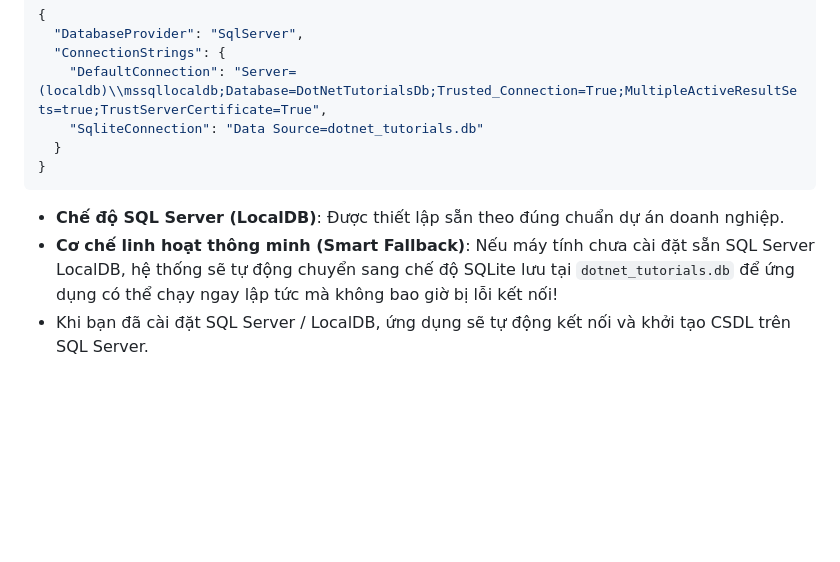
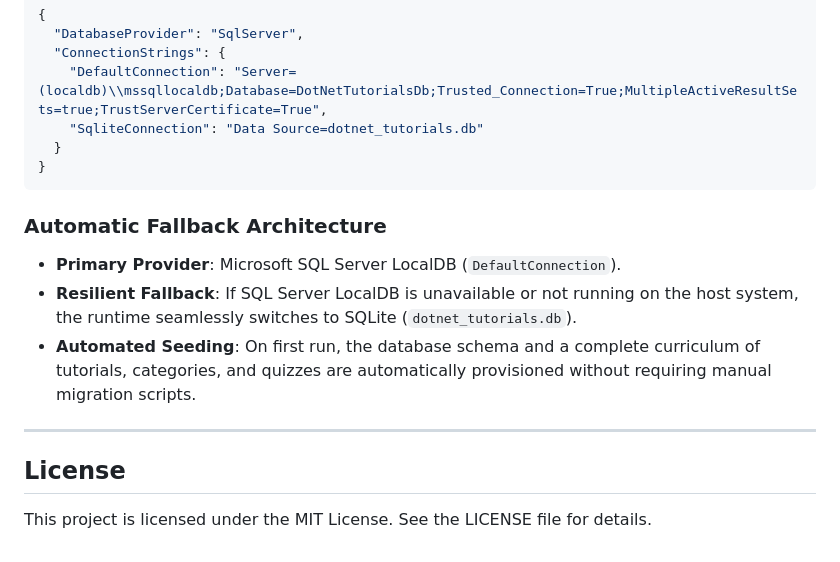
Before and after one commit to KaitoDeus/NET-Tutos, a Markdown page: README.md, the part around one of its changes. GitHub-like rendering; blank space fills up the shorter version.

````diff
--- a/README.md
+++ b/README.md
@@ -99,6 +143,14 @@ Trong tệp `appsettings.json`:
 }
 ```
 
-- **Chế độ SQL Server (LocalDB)**: Được thiết lập sẵn theo đúng chuẩn dự án doanh nghiệp.
-- **Cơ chế linh hoạt thông minh (Smart Fallback)**: Nếu máy tính chưa cài đặt sẵn SQL Server LocalDB, hệ thống sẽ tự động chuyển sang chế độ SQLite lưu tại `dotnet_tutorials.db` để ứng dụng có thể chạy ngay lập tức mà không bao giờ bị lỗi kết nối!
-- Khi bạn đã cài đặt SQL Server / LocalDB, ứng dụng sẽ tự động kết nối và khởi tạo CSDL trên SQL Server.
+### Automatic Fallback Architecture
+
+- **Primary Provider**: Microsoft SQL Server LocalDB (`DefaultConnection`).
+- **Resilient Fallback**: If SQL Server LocalDB is unavailable or not running on the host system, the runtime seamlessly switches to SQLite (`dotnet_tutorials.db`).
+- **Automated Seeding**: On first run, the database schema and a complete curriculum of tutorials, categories, and quizzes are automatically provisioned without requiring manual migration scripts.
+
+---
+
+## License
+
+This project is licensed under the MIT License. See the LICENSE file for details.
````
Also changed, not shown: other parts of README.md (+113 -69 lines).
